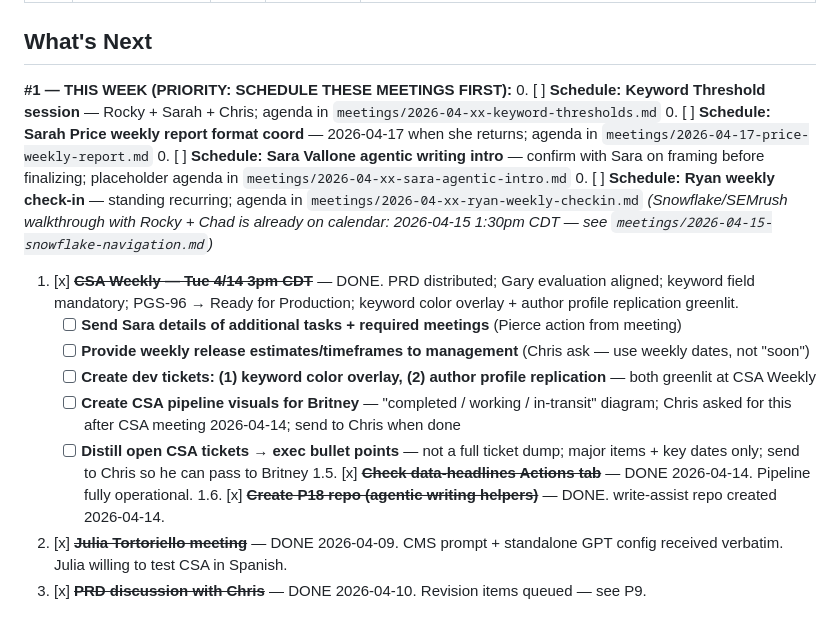
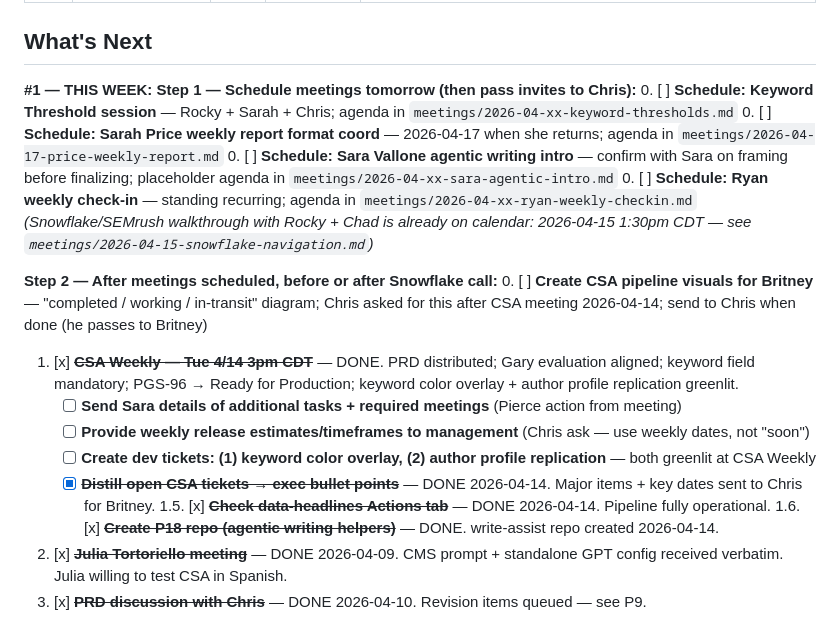
Before and after one commit to piercewilliams/ops-hub, a Markdown page: CONTEXT.md, the part around the change. Rendered like a GitHub page.

Commit message:
CONTEXT.md: mark ticket distillation done; elevate pipeline visuals
Co-Authored-By: Claude Sonnet 4.6 <noreply@anthropic.com>

```diff
--- a/CONTEXT.md
+++ b/CONTEXT.md
@@ -134,18 +134,22 @@ For session history: see [sessions/](sessions/)
 
 ## What's Next
 
-**#1 — THIS WEEK (PRIORITY: SCHEDULE THESE MEETINGS FIRST):**
+**#1 — THIS WEEK:**
+**Step 1 — Schedule meetings tomorrow (then pass invites to Chris):**
 0. [ ] **Schedule: Keyword Threshold session** — Rocky + Sarah + Chris; agenda in `meetings/2026-04-xx-keyword-thresholds.md`
 0. [ ] **Schedule: Sarah Price weekly report format coord** — 2026-04-17 when she returns; agenda in `meetings/2026-04-17-price-weekly-report.md`
 0. [ ] **Schedule: Sara Vallone agentic writing intro** — confirm with Sara on framing before finalizing; placeholder agenda in `meetings/2026-04-xx-sara-agentic-intro.md`
 0. [ ] **Schedule: Ryan weekly check-in** — standing recurring; agenda in `meetings/2026-04-xx-ryan-weekly-checkin.md`
 *(Snowflake/SEMrush walkthrough with Rocky + Chad is already on calendar: 2026-04-15 1:30pm CDT — see `meetings/2026-04-15-snowflake-navigation.md`)*
+
+**Step 2 — After meetings scheduled, before or after Snowflake call:**
+0. [ ] **Create CSA pipeline visuals for Britney** — "completed / working / in-transit" diagram; Chris asked for this after CSA meeting 2026-04-14; send to Chris when done (he passes to Britney)
+
 1. [x] ~~**CSA Weekly — Tue 4/14 3pm CDT**~~ — DONE. PRD distributed; Gary evaluation aligned; keyword field mandatory; PGS-96 → Ready for Production; keyword color overlay + author profile replication greenlit.
    - [ ] **Send Sara details of additional tasks + required meetings** (Pierce action from meeting)
    - [ ] **Provide weekly release estimates/timeframes to management** (Chris ask — use weekly dates, not "soon")
    - [ ] **Create dev tickets: (1) keyword color overlay, (2) author profile replication** — both greenlit at CSA Weekly
-   - [ ] **Create CSA pipeline visuals for Britney** — "completed / working / in-transit" diagram; Chris asked for this after CSA meeting 2026-04-14; send to Chris when done
-   - [ ] **Distill open CSA tickets → exec bullet points** — not a full ticket dump; major items + key dates only; send to Chris so he can pass to Britney
+   - [x] ~~**Distill open CSA tickets → exec bullet points**~~ — DONE 2026-04-14. Major items + key dates sent to Chris for Britney.
 1.5. [x] ~~**Check data-headlines Actions tab**~~ — DONE 2026-04-14. Pipeline fully operational.
 1.6. [x] ~~**Create P18 repo (agentic writing helpers)**~~ — DONE. write-assist repo created 2026-04-14.
 2. [x] ~~**Julia Tortoriello meeting**~~ — DONE 2026-04-09. CMS prompt + standalone GPT config received verbatim. Julia willing to test CSA in Spanish.
```
